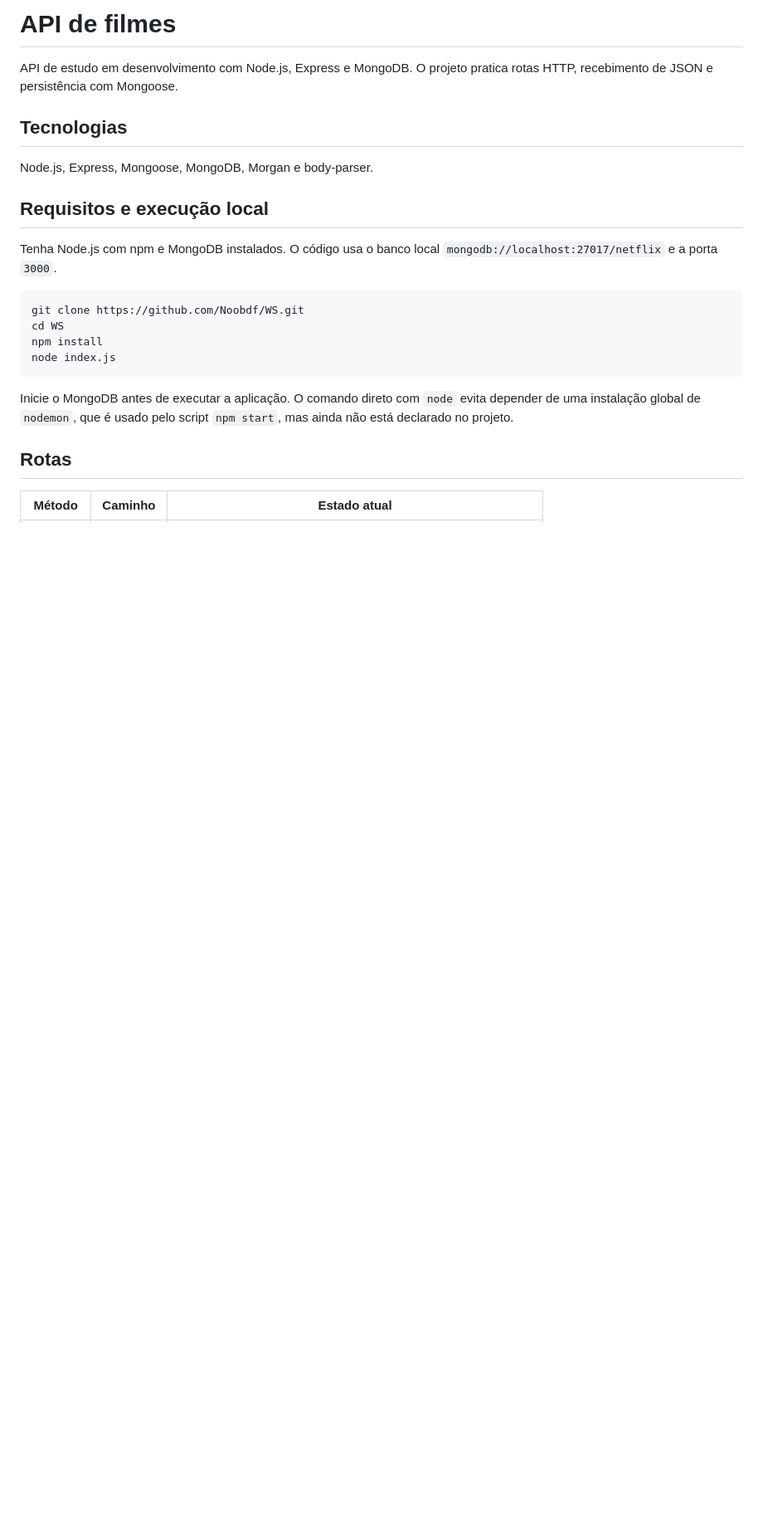
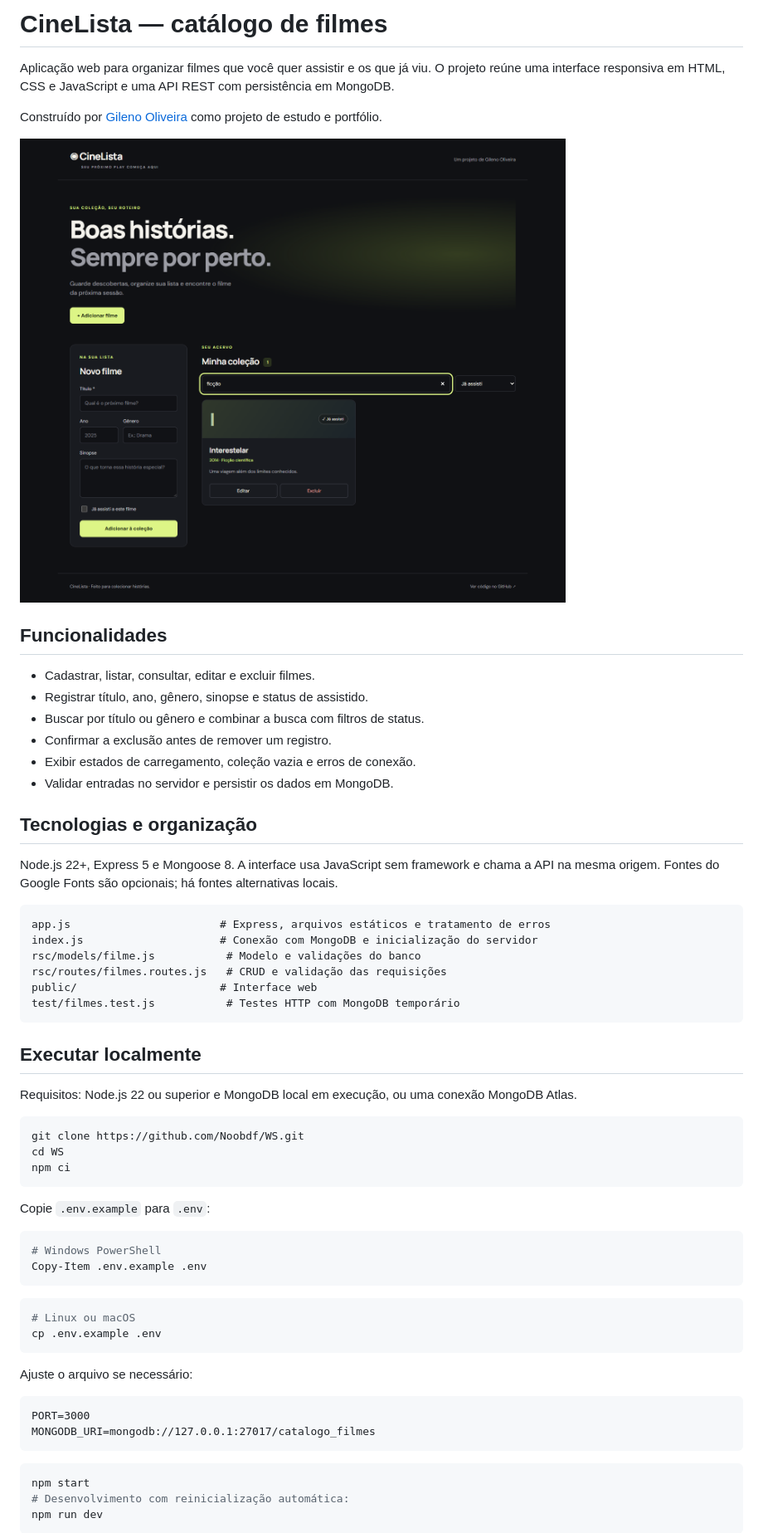
Before and after one commit to Noobdf/WS, a Markdown page: README.md, the part around one of its changes. Shown at 83% size. Rendered like a GitHub page; pictures changed too: docs/cinelista.png (added); blank space fills up the shorter version.

Commit message:
feat: transforma API de filmes em CineLista com CRUD, interface e testes

````diff
--- a/README.md
+++ b/README.md
@@ -1,24 +1,65 @@
-# API de filmes
+# CineLista — catálogo de filmes
 
-API de estudo em desenvolvimento com Node.js, Express e MongoDB. O projeto pratica rotas HTTP, recebimento de JSON e persistência com Mongoose.
+Aplicação web para organizar filmes que você quer assistir e os que já viu. O projeto reúne uma interface responsiva em HTML, CSS e JavaScript e uma API REST com persistência em MongoDB.
 
-## Tecnologias
+Construído por [Gileno Oliveira](https://github.com/Noobdf) como projeto de estudo e portfólio.
 
-Node.js, Express, Mongoose, MongoDB, Morgan e body-parser.
+![Interface do CineLista com formulário de cadastro, busca e coleção de filmes](docs/cinelista.png)
 
-## Requisitos e execução local
+## Funcionalidades
 
-Tenha Node.js com npm e MongoDB instalados. O código usa o banco local `mongodb://localhost:27017/netflix` e a porta `3000`.
+- Cadastrar, listar, consultar, editar e excluir filmes.
+- Registrar título, ano, gênero, sinopse e status de assistido.
+- Buscar por título ou gênero e combinar a busca com filtros de status.
+- Confirmar a exclusão antes de remover um registro.
+- Exibir estados de carregamento, coleção vazia e erros de conexão.
+- Validar entradas no servidor e persistir os dados em MongoDB.
+
+## Tecnologias e organização
+
+Node.js 22+, Express 5 e Mongoose 8. A interface usa JavaScript sem framework e chama a API na mesma origem. Fontes do Google Fonts são opcionais; há fontes alternativas locais.
+
+```text
+app.js                       # Express, arquivos estáticos e tratamento de erros
+index.js                     # Conexão com MongoDB e inicialização do servidor
+rsc/models/filme.js           # Modelo e validações do banco
+rsc/routes/filmes.routes.js   # CRUD e validação das requisições
+public/                      # Interface web
+test/filmes.test.js           # Testes HTTP com MongoDB temporário
+```
+
+## Executar localmente
+
+Requisitos: Node.js 22 ou superior e MongoDB local em execução, ou uma conexão MongoDB Atlas.
 
 ```sh
 git clone https://github.com/Noobdf/WS.git
 cd WS
-npm install
-node index.js
+npm ci
 ```
 
-Inicie o MongoDB antes de executar a aplicação. O comando direto com `node` evita depender de uma instalação global de `nodemon`, que é usado pelo script `npm start`, mas ainda não está declarado no projeto.
+Copie `.env.example` para `.env`:
 
-## Rotas
+```powershell
+# Windows PowerShell
+Copy-Item .env.example .env
+```
 
-| Método | Caminho | Estado atual |
+```sh
+# Linux ou macOS
+cp .env.example .env
+```
+
+Ajuste o arquivo se necessário:
+
+```dotenv
+PORT=3000
+MONGODB_URI=mongodb://127.0.0.1:27017/catalogo_filmes
+```
+
+```sh
+npm start
+# Desenvolvimento com reinicialização automática:
+npm run dev
+```
+
````
Also changed, not shown: other parts of README.md (+66 -34 lines), 14 other files.
